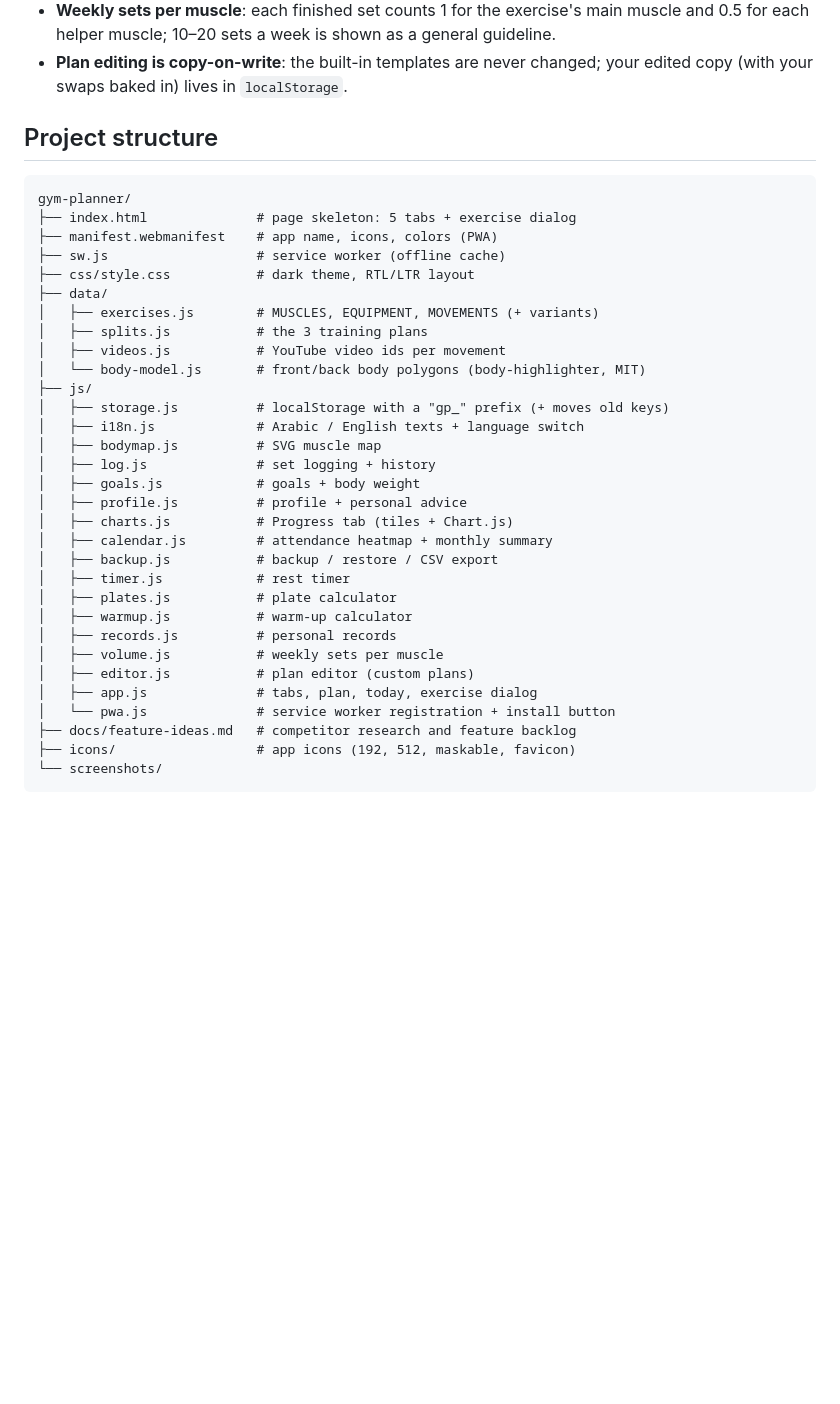
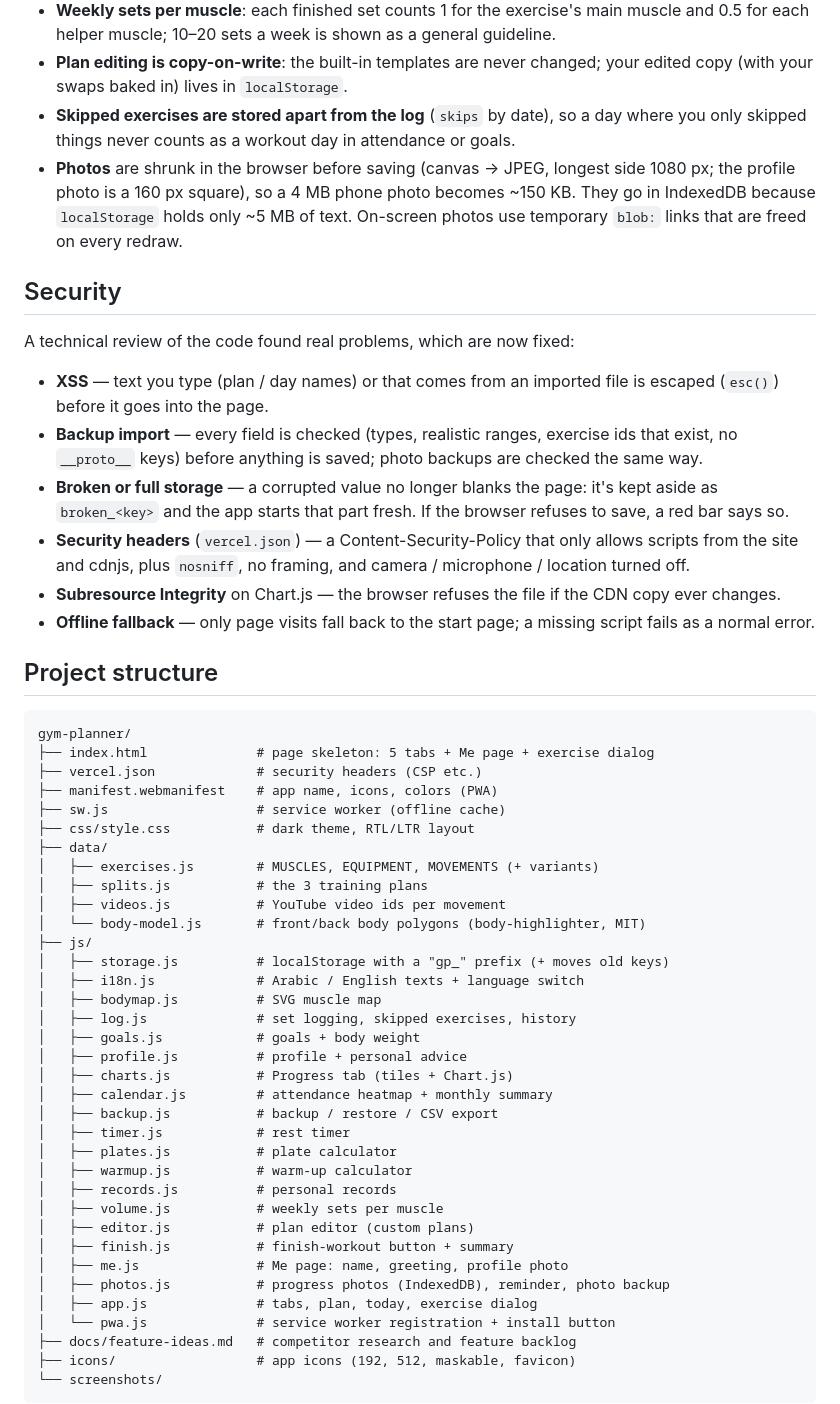
Before and after one commit to 1jjl7/gym-planner, a Markdown page: README.md, the part around one of its changes. GitHub-like rendering; blank space fills up the shorter version.

````diff
--- a/README.md
+++ b/README.md
@@ -47,12 +50,26 @@ A bilingual (Arabic / English) workout planner and tracker that runs entirely in
 - **Records** are computed from the log on each ✓; the first time you ever do an exercise there's nothing to beat, so no banner.
 - **Weekly sets per muscle**: each finished set counts 1 for the exercise's main muscle and 0.5 for each helper muscle; 10–20 sets a week is shown as a general guideline.
 - **Plan editing is copy-on-write**: the built-in templates are never changed; your edited copy (with your swaps baked in) lives in `localStorage`.
+- **Skipped exercises are stored apart from the log** (`skips` by date), so a day where you only skipped things never counts as a workout day in attendance or goals.
+- **Photos** are shrunk in the browser before saving (canvas → JPEG, longest side 1080 px; the profile photo is a 160 px square), so a 4 MB phone photo becomes ~150 KB. They go in IndexedDB because `localStorage` holds only ~5 MB of text. On-screen photos use temporary `blob:` links that are freed on every redraw.
+
+## Security
+
+A technical review of the code found real problems, which are now fixed:
+
+- **XSS** — text you type (plan / day names) or that comes from an imported file is escaped (`esc()`) before it goes into the page.
+- **Backup import** — every field is checked (types, realistic ranges, exercise ids that exist, no `__proto__` keys) before anything is saved; photo backups are checked the same way.
+- **Broken or full storage** — a corrupted value no longer blanks the page: it's kept aside as `broken_<key>` and the app starts that part fresh. If the browser refuses to save, a red bar says so.
+- **Security headers** (`vercel.json`) — a Content-Security-Policy that only allows scripts from the site and cdnjs, plus `nosniff`, no framing, and camera / microphone / location turned off.
+- **Subresource Integrity** on Chart.js — the browser refuses the file if the CDN copy ever changes.
+- **Offline fallback** — only page visits fall back to the start page; a missing script fails as a normal error.
 
 ## Project structure
 
 ```
 gym-planner/
-├── index.html              # page skeleton: 5 tabs + exercise dialog
+├── index.html              # page skeleton: 5 tabs + Me page + exercise dialog
+├── vercel.json             # security headers (CSP etc.)
 ├── manifest.webmanifest    # app name, icons, colors (PWA)
 ├── sw.js                   # service worker (offline cache)
 ├── css/style.css           # dark theme, RTL/LTR layout
@@ -65,7 +82,7 @@ gym-planner/
 │   ├── storage.js          # localStorage with a "gp_" prefix (+ moves old keys)
 │   ├── i18n.js             # Arabic / English texts + language switch
 │   ├── bodymap.js          # SVG muscle map
-│   ├── log.js              # set logging + history
+│   ├── log.js              # set logging, skipped exercises, history
 │   ├── goals.js            # goals + body weight
 │   ├── profile.js          # profile + personal advice
 │   ├── charts.js           # Progress tab (tiles + Chart.js)
@@ -77,6 +94,9 @@ gym-planner/
 │   ├── records.js          # personal records
 │   ├── volume.js           # weekly sets per muscle
 │   ├── editor.js           # plan editor (custom plans)
+│   ├── finish.js           # finish-workout button + summary
+│   ├── me.js               # Me page: name, greeting, profile photo
+│   ├── photos.js           # progress photos (IndexedDB), reminder, photo backup
 │   ├── app.js              # tabs, plan, today, exercise dialog
 │   └── pwa.js              # service worker registration + install button
 ├── docs/feature-ideas.md   # competitor research and feature backlog
````
Also changed, not shown: other parts of README.md (+9 -6 lines), screenshots/desktop.png.
